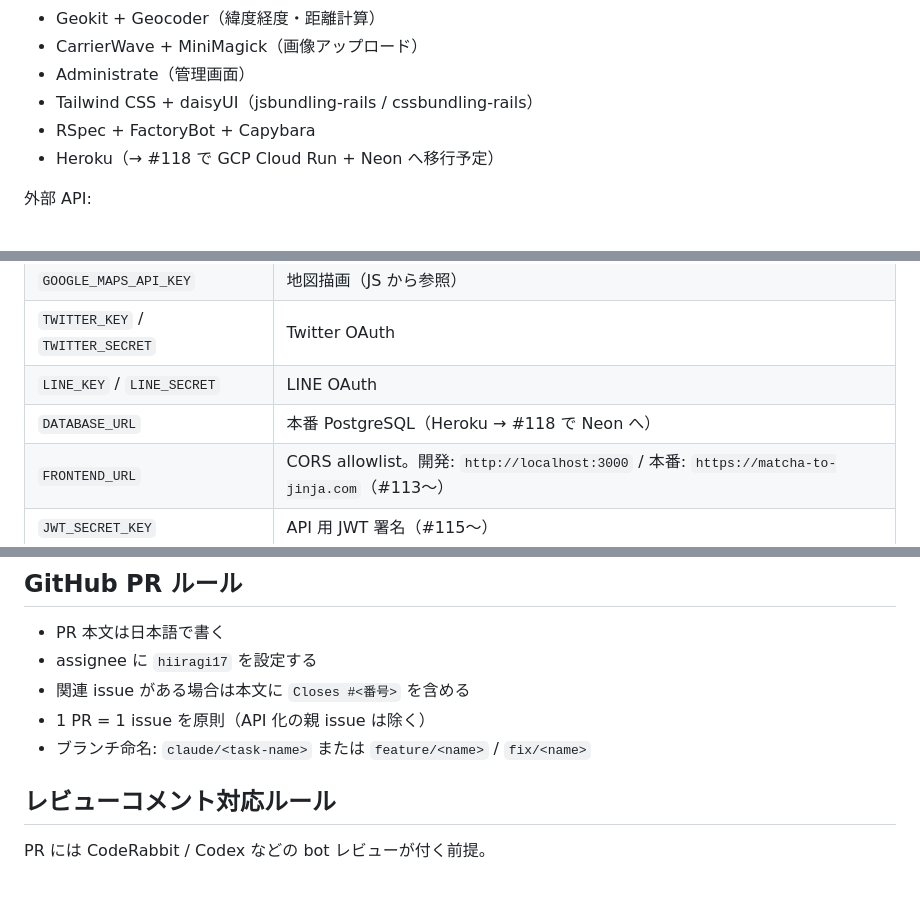
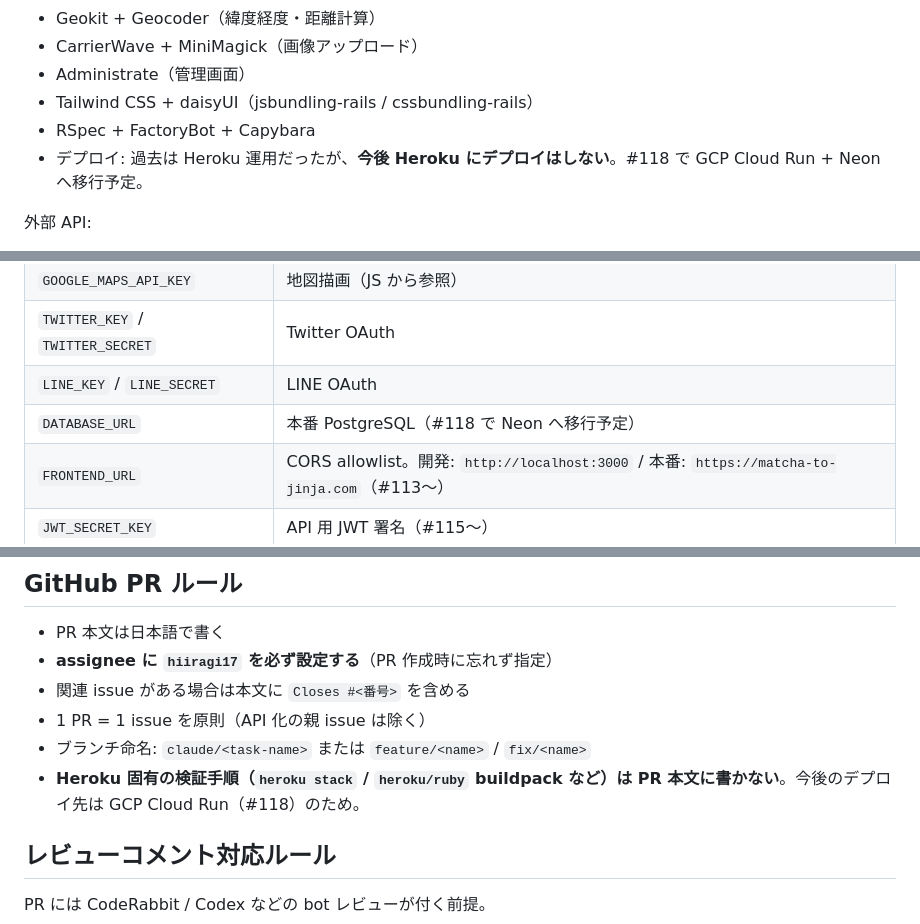
Before and after one commit to hiiragi17/greentea_temple, a Markdown page: CLAUDE.md, 3 parts joined by grey strips. Rendered like a GitHub page; blank space fills up the shorter version.

Commit message:
docs: CLAUDE.md のデプロイ先と PR ルールを更新
- 「Heroku 運用」→「今後 Heroku にはデプロイしない（#118 で GCP Cloud Run へ）」に更新
- DATABASE_URL の説明から Heroku 参照を削除
- PR ルールの「assignee に hiiragi17 を設定する」を強調（PR 作成時の漏れ対策）
- PR ルールに「Heroku 固有の検証手順は書かない」項目を追加

https://claude.ai/code/session_01QPM1L5JKgFHyKTK8qRapHL

```diff
--- a/CLAUDE.md
+++ b/CLAUDE.md
@@ -17,7 +17,7 @@
 - Administrate（管理画面）
 - Tailwind CSS + daisyUI（jsbundling-rails / cssbundling-rails）
 - RSpec + FactoryBot + Capybara
-- Heroku（→ #118 で GCP Cloud Run + Neon へ移行予定）
+- デプロイ: 過去は Heroku 運用だったが、**今後 Heroku にデプロイはしない**。#118 で GCP Cloud Run + Neon へ移行予定。
 
 外部 API:
 - Google Geocoding API（住所→緯度経度）
@@ -44,7 +44,7 @@ bundle exec rubocop
 | `GOOGLE_MAPS_API_KEY` | 地図描画（JS から参照） |
 | `TWITTER_KEY` / `TWITTER_SECRET` | Twitter OAuth |
 | `LINE_KEY` / `LINE_SECRET` | LINE OAuth |
-| `DATABASE_URL` | 本番 PostgreSQL（Heroku → #118 で Neon へ） |
+| `DATABASE_URL` | 本番 PostgreSQL（#118 で Neon へ移行予定） |
 | `FRONTEND_URL` | CORS allowlist。開発: `http://localhost:3000` / 本番: `https://matcha-to-jinja.com`（#113〜） |
 | `JWT_SECRET_KEY` | API 用 JWT 署名（#115〜） |
 | `RAILS_MASTER_KEY` | `credentials.yml.enc` 復号 |
@@ -221,10 +221,11 @@ DELETE /api/v1/greentea_likes/:id     # :id = greentea_id として解決
 ## GitHub PR ルール
 
 - PR 本文は日本語で書く
-- assignee に `hiiragi17` を設定する
+- **assignee に `hiiragi17` を必ず設定する**（PR 作成時に忘れず指定）
 - 関連 issue がある場合は本文に `Closes #<番号>` を含める
 - 1 PR = 1 issue を原則（API 化の親 issue は除く）
 - ブランチ命名: `claude/<task-name>` または `feature/<name>` / `fix/<name>`
+- **Heroku 固有の検証手順（`heroku stack` / `heroku/ruby` buildpack など）は PR 本文に書かない**。今後のデプロイ先は GCP Cloud Run（#118）のため。
 
 ## レビューコメント対応ルール
 
```
